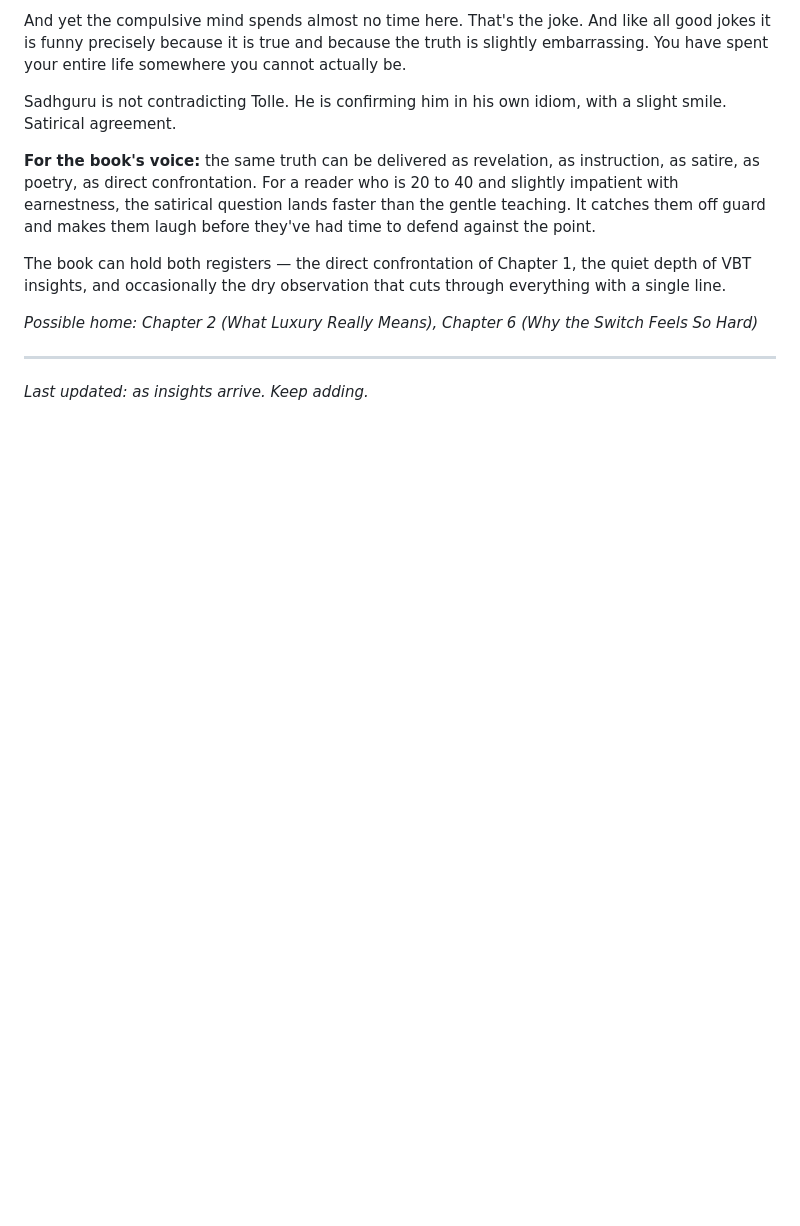
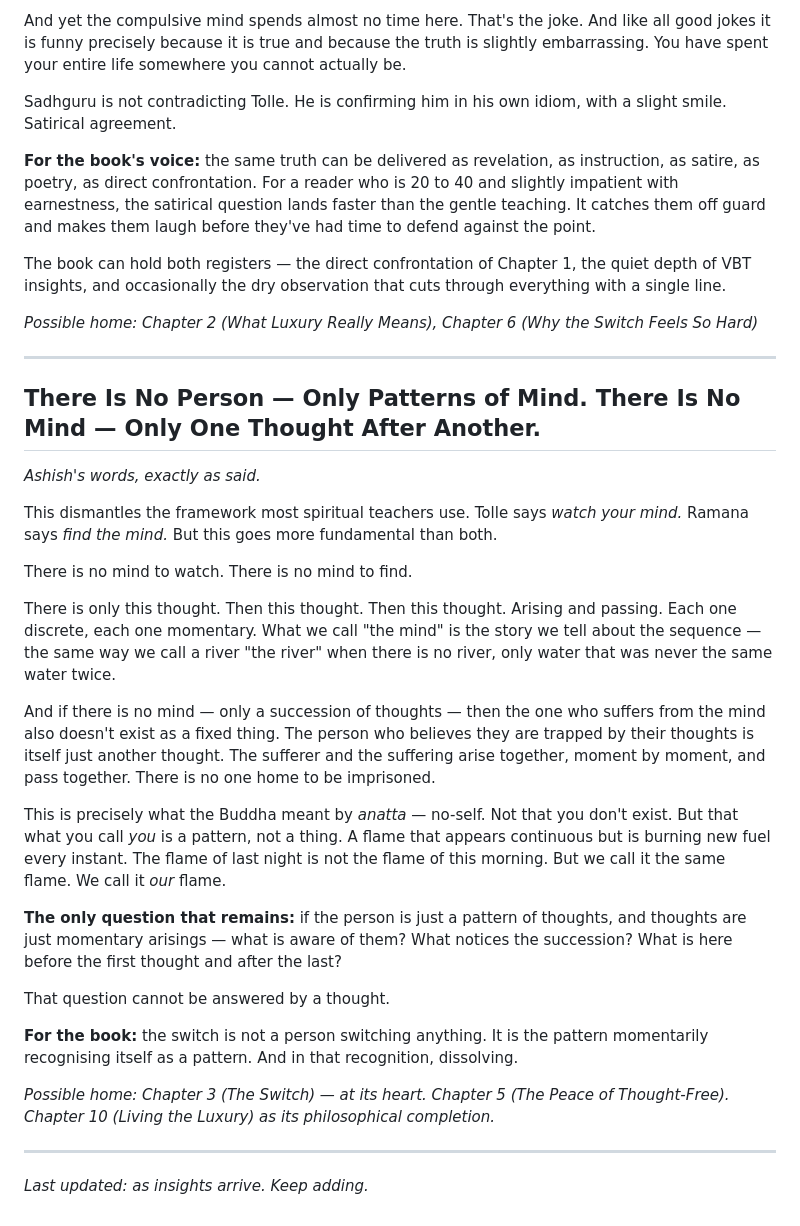
Before and after one commit to rosebayconsult/ultimateluxury, a Markdown page: luxury_insights.md, the part around the change. Rendered like a GitHub page; blank space fills up the shorter version.

Commit message:
Add insight: no person, no mind — only patterns of thought arising and passing

```diff
--- a/luxury_insights.md
+++ b/luxury_insights.md
@@ -550,4 +550,28 @@ The book can hold both registers — the direct confrontation of Chapter 1, the
 *Possible home: Chapter 2 (What Luxury Really Means), Chapter 6 (Why the Switch Feels So Hard)*
 
 ---
+
+## There Is No Person — Only Patterns of Mind. There Is No Mind — Only One Thought After Another.
+
+*Ashish's words, exactly as said.*
+
+This dismantles the framework most spiritual teachers use. Tolle says *watch your mind.* Ramana says *find the mind.* But this goes more fundamental than both.
+
+There is no mind to watch. There is no mind to find.
+
+There is only this thought. Then this thought. Then this thought. Arising and passing. Each one discrete, each one momentary. What we call "the mind" is the story we tell about the sequence — the same way we call a river "the river" when there is no river, only water that was never the same water twice.
+
+And if there is no mind — only a succession of thoughts — then the one who suffers from the mind also doesn't exist as a fixed thing. The person who believes they are trapped by their thoughts is itself just another thought. The sufferer and the suffering arise together, moment by moment, and pass together. There is no one home to be imprisoned.
+
+This is precisely what the Buddha meant by *anatta* — no-self. Not that you don't exist. But that what you call *you* is a pattern, not a thing. A flame that appears continuous but is burning new fuel every instant. The flame of last night is not the flame of this morning. But we call it the same flame. We call it *our* flame.
+
+**The only question that remains:** if the person is just a pattern of thoughts, and thoughts are just momentary arisings — what is aware of them? What notices the succession? What is here before the first thought and after the last?
+
+That question cannot be answered by a thought.
+
+**For the book:** the switch is not a person switching anything. It is the pattern momentarily recognising itself as a pattern. And in that recognition, dissolving.
+
+*Possible home: Chapter 3 (The Switch) — at its heart. Chapter 5 (The Peace of Thought-Free). Chapter 10 (Living the Luxury) as its philosophical completion.*
+
+---
 *Last updated: as insights arrive. Keep adding.*
```
